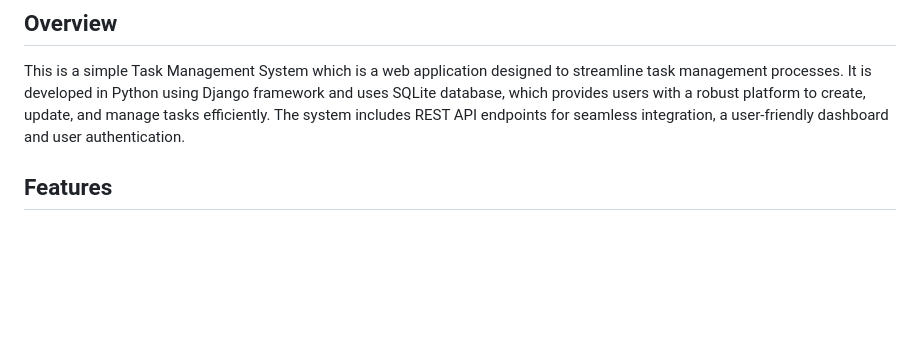
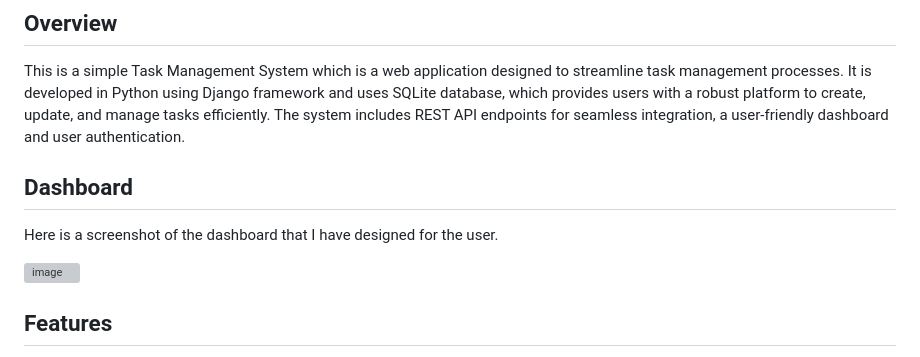
Before and after one commit to devarsh7/Task-Management-System, a Markdown page: README.md, the part around the change. Drawn GitHub-style; blank space fills up the shorter version; grey boxes are pictures that could not be loaded.

```diff
--- a/README.md
+++ b/README.md
@@ -2,6 +2,11 @@
 
 ## Overview
 This is a simple Task Management System which is a web application designed to streamline task management processes. It is developed in Python using Django framework and uses SQLite database, which provides users with a robust platform to create, update, and manage tasks efficiently. The system includes REST API endpoints for seamless integration, a user-friendly dashboard and user authentication.
+
+## Dashboard
+Here is a screenshot of the dashboard that I have designed for the user.
+
+![image](https://github.com/user-attachments/assets/3cf7b654-392e-438f-9fea-190f59e2dbad)
 
 ## Features
 - **User Authentication**: Secure authentication system with registration and login functionality.
```
